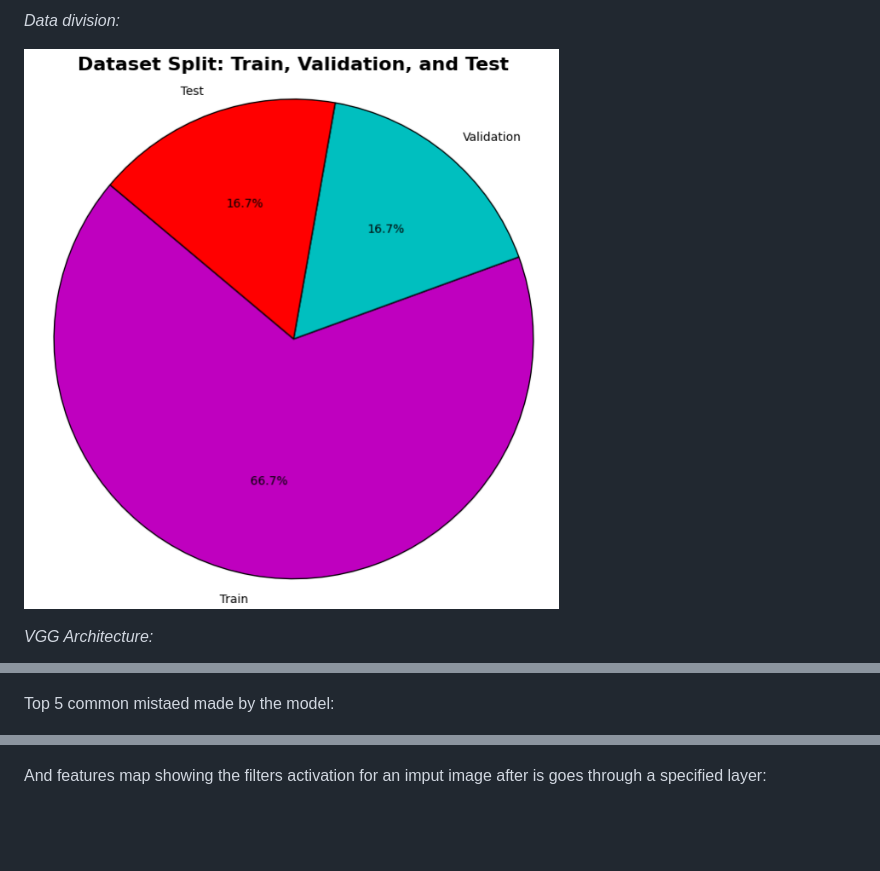
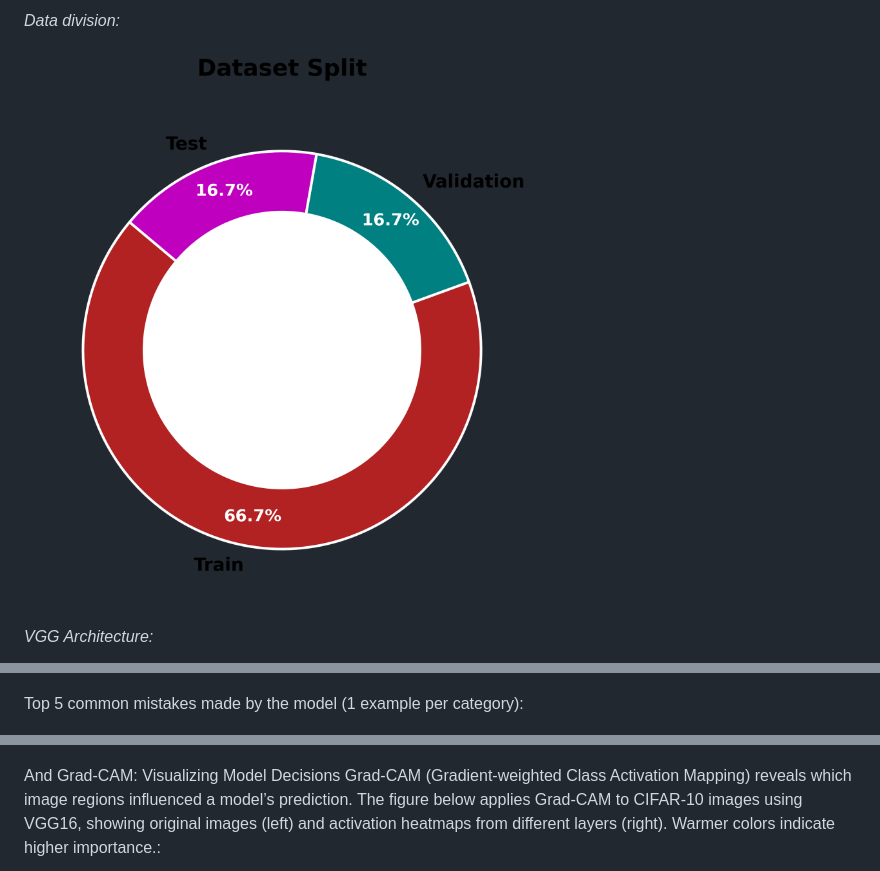
Before and after one commit to LopezJER/deepcnn4cifar, a Markdown page: README.md, 3 parts joined by grey strips. GitHub-like rendering; pictures changed too: data_split.png (added); blank space fills up the shorter version.

```diff
--- a/README.md
+++ b/README.md
@@ -12,7 +12,7 @@ _CIFAR 10 Data Examples:_
 
 _Data division:_
 
-![alt text](./assets/image-7.png)
+![alt text](data_split.png)
 
 _VGG Architecture:_
 
@@ -67,9 +67,10 @@ We also include confusion matrices for evaluating model performance:
 
 ![alt text](./assets/image-1.png)
 
-Top 5 common mistaed made by the model:
+Top 5 common mistakes made by the model (1 example per category):
 
 ![alt text](./assets/image-8.png)
 
-And features map showing the filters activation for an imput image after is goes through a specified layer:
+And Grad-CAM: Visualizing Model Decisions
+Grad-CAM (Gradient-weighted Class Activation Mapping) reveals which image regions influenced a model’s prediction. The figure below applies Grad-CAM to CIFAR-10 images using VGG16, showing original images (left) and activation heatmaps from different layers (right). Warmer colors indicate higher importance.:
 
```
Also changed, not shown: other parts of README.md (+6 -6 lines), 4 other files.
